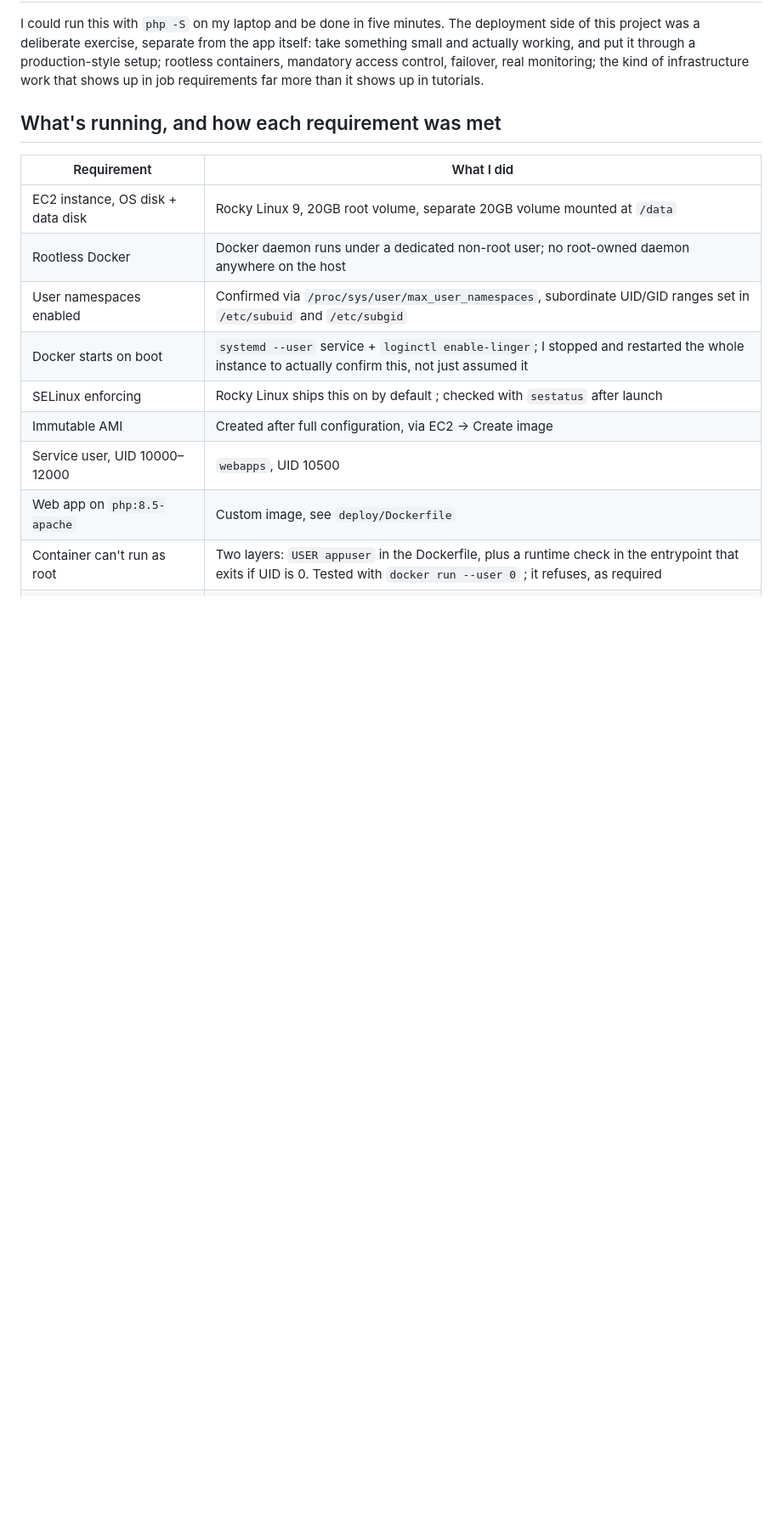
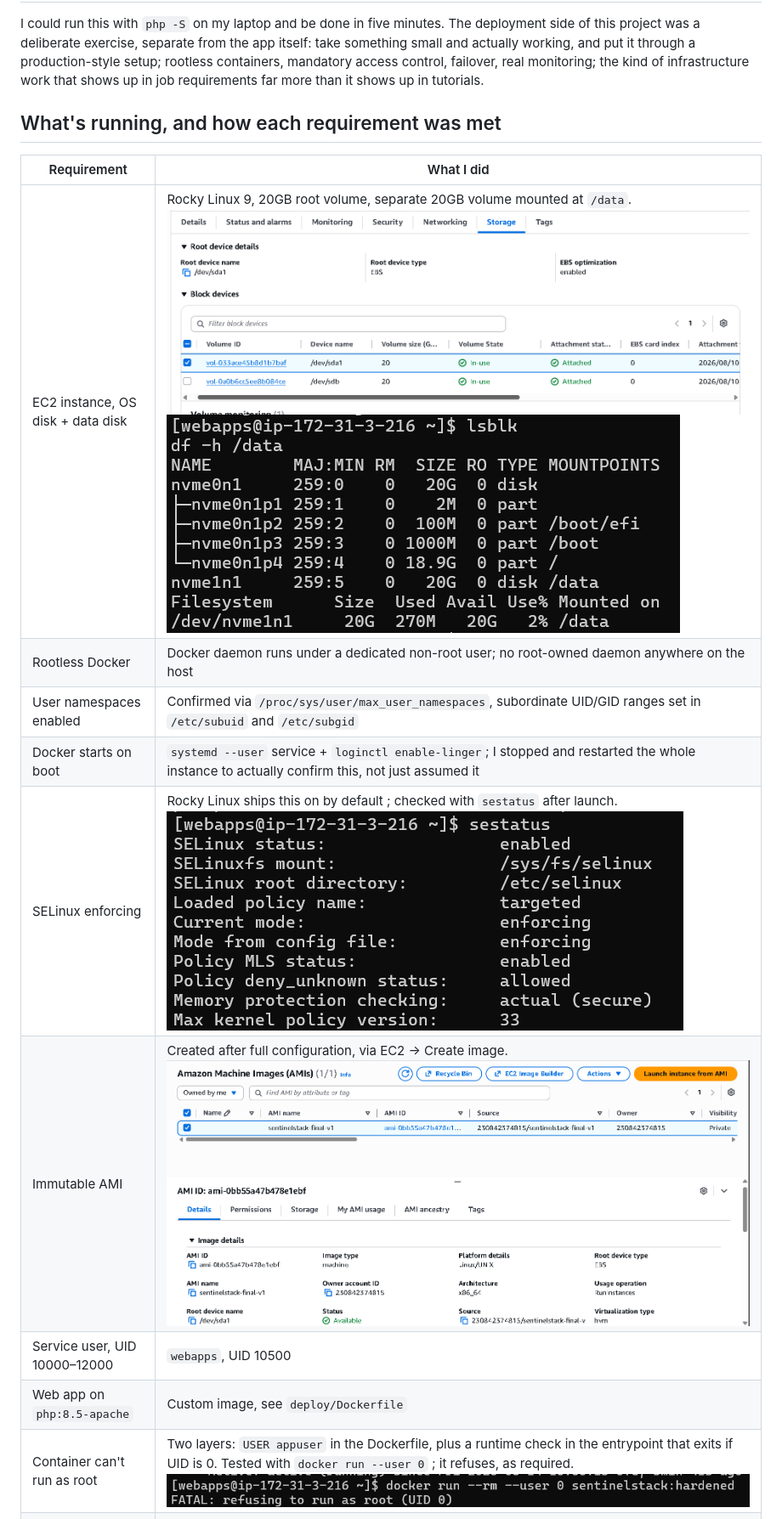
Before and after one commit to GitHer-Muna/sentinelstack, a Markdown page: README.md, the part around one of its changes. Shown at 85% size. Rendered like a GitHub page; blank space fills up the shorter version.

```diff
--- a/README.md
+++ b/README.md
@@ -18,13 +18,13 @@ work that shows up in job requirements far more than it shows up in tutorials.
 
 | Requirement | What I did |
 |---|---|
-| EC2 instance, OS disk + data disk | Rocky Linux 9, 20GB root volume, separate 20GB volume mounted at `/data` |
+| EC2 instance, OS disk + data disk | Rocky Linux 9, 20GB root volume, separate 20GB volume mounted at `/data`. ![Two EBS volumes](screenshots/two-ebs-volumes.png) ![Two disks](screenshots/TwoDisk.png) |
 | Rootless Docker | Docker daemon runs under a dedicated non-root user; no root-owned daemon anywhere on the host |
 | User namespaces enabled | Confirmed via `/proc/sys/user/max_user_namespaces`, subordinate UID/GID ranges set in `/etc/subuid` and `/etc/subgid` |
 | Docker starts on boot | `systemd --user` service + `loginctl enable-linger`; I stopped and restarted the whole instance to actually confirm this, not just assumed it |
-| SELinux enforcing | Rocky Linux ships this on by default ; checked with `sestatus` after launch |
-| Immutable AMI | Created after full configuration, via EC2 → Create image |
+| SELinux enforcing | Rocky Linux ships this on by default ; checked with `sestatus` after launch. ![SELinux enforcing](screenshots/selinux-enforcing.png) |
+| Immutable AMI | Created after full configuration, via EC2 → Create image. ![AMI created](screenshots/ami-created.png) |
 | Service user, UID 10000–12000 | `webapps`, UID 10500 |
 | Web app on `php:8.5-apache` | Custom image, see `deploy/Dockerfile` |
-| Container can't run as root | Two layers: `USER appuser` in the Dockerfile, plus a runtime check in the entrypoint that exits if UID is 0. Tested with `docker run --user 0` ; it refuses, as required |
+| Container can't run as root | Two layers: `USER appuser` in the Dockerfile, plus a runtime check in the entrypoint that exits if UID is 0. Tested with `docker run --user 0` ; it refuses, as required. ![Root execution blocked](screenshots/root-blocked.png) |
 | No privileges, all dropped | `--cap-drop=ALL` on every app container |
```
Also changed, not shown: other parts of README.md (+6 -6 lines), screenshots/No New Privileges.png (added).
